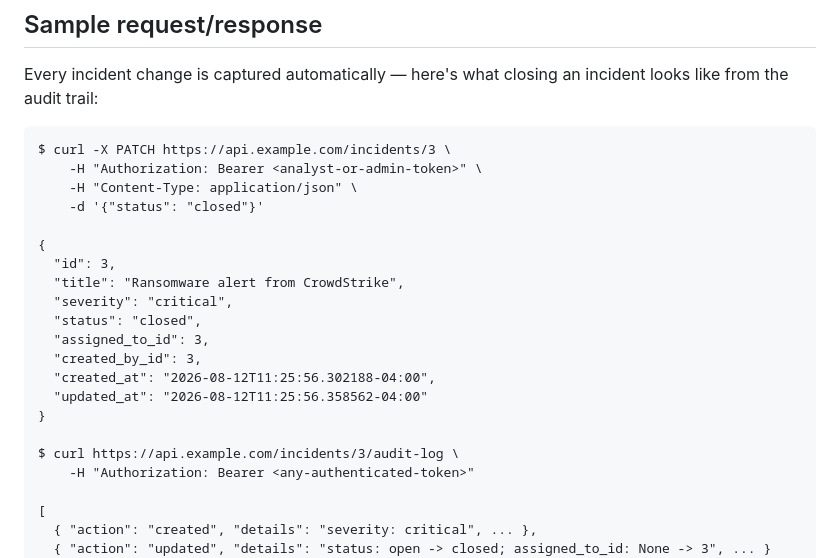
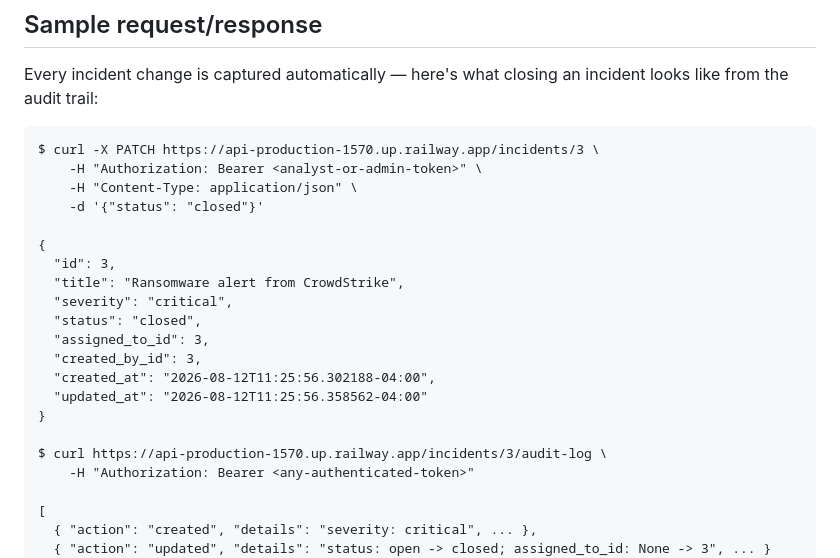
Before and after one commit to gpark1230/incident-desk, a Markdown page: README.md, the part around the change. Drawn GitHub-style.

Commit message:
Fix sample request/response to use the real live URL
Was still using a placeholder api.example.com from before deployment.

````diff
--- a/README.md
+++ b/README.md
@@ -52,7 +52,7 @@ Every non-obvious engineering decision made while building this — including a
 Every incident change is captured automatically — here's what closing an incident looks like from the audit trail:
 
 ```
-$ curl -X PATCH https://api.example.com/incidents/3 \
+$ curl -X PATCH https://api-production-1570.up.railway.app/incidents/3 \
     -H "Authorization: Bearer <analyst-or-admin-token>" \
     -H "Content-Type: application/json" \
     -d '{"status": "closed"}'
@@ -68,7 +68,7 @@ $ curl -X PATCH https://api.example.com/incidents/3 \
   "updated_at": "2026-08-12T11:25:56.358562-04:00"
 }
 
-$ curl https://api.example.com/incidents/3/audit-log \
+$ curl https://api-production-1570.up.railway.app/incidents/3/audit-log \
     -H "Authorization: Bearer <any-authenticated-token>"
 
 [
````
